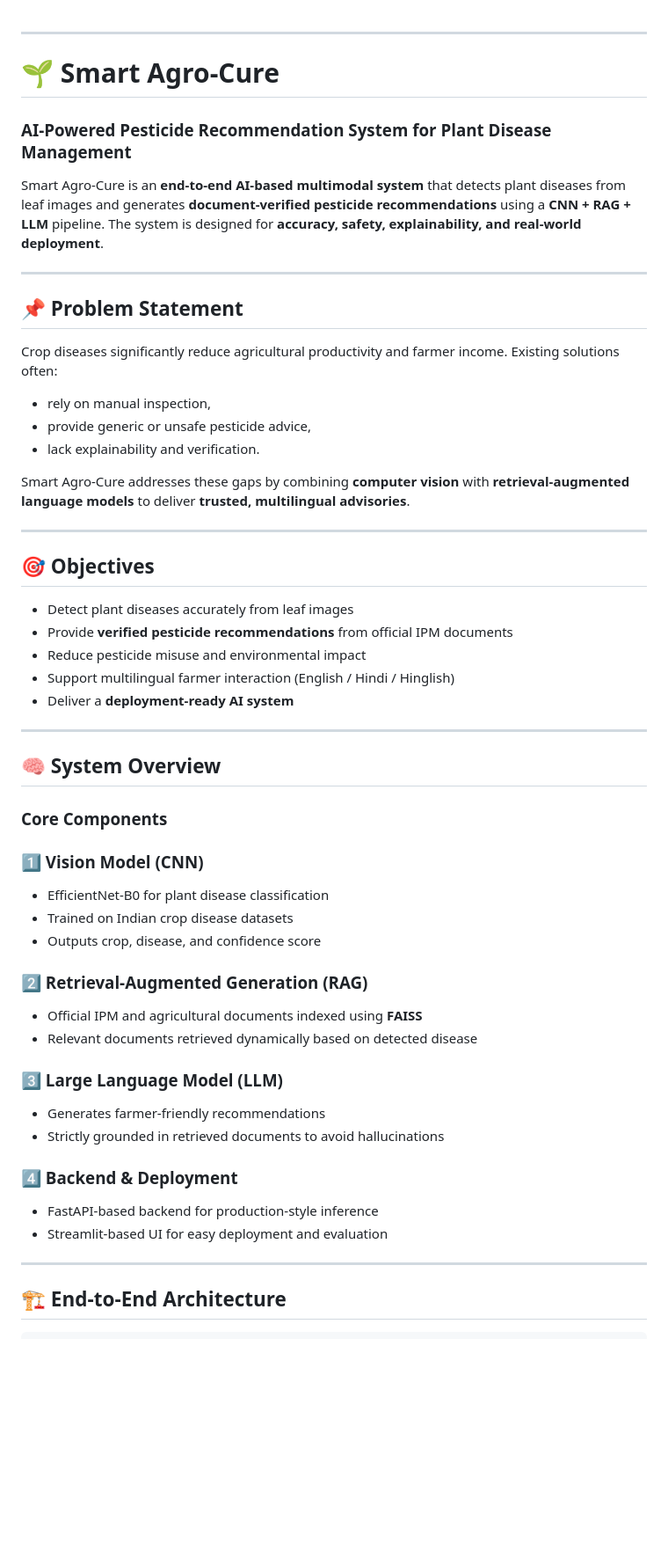
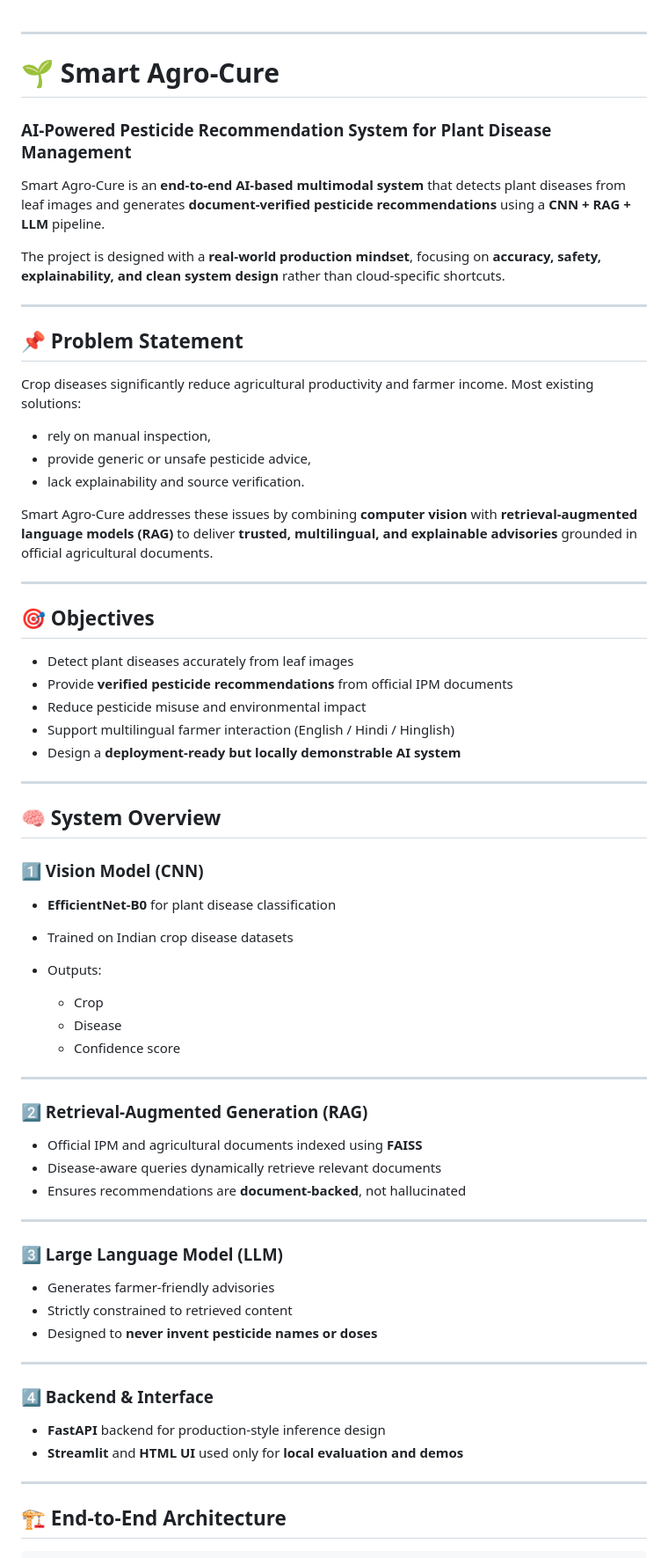
Before and after one commit to Gaurav9693089415/Smart-Agro-Cure-AI-Powered-Pesticide-Recommendation-System-for-Plant-Disease-Management-, a Markdown page: README.md, the part around one of its changes. Shown at 88% size. Drawn GitHub-style; blank space fills up the shorter version.

```diff
--- a/README.md
+++ b/README.md
@@ -1,3 +1,5 @@
+
+
 
 
 ---
@@ -7,20 +9,21 @@
 ### AI-Powered Pesticide Recommendation System for Plant Disease Management
 
 Smart Agro-Cure is an **end-to-end AI-based multimodal system** that detects plant diseases from leaf images and generates **document-verified pesticide recommendations** using a **CNN + RAG + LLM** pipeline.
-The system is designed for **accuracy, safety, explainability, and real-world deployment**.
+
+The project is designed with a **real-world production mindset**, focusing on **accuracy, safety, explainability, and clean system design** rather than cloud-specific shortcuts.
 
 ---
 
 ## 📌 Problem Statement
 
 Crop diseases significantly reduce agricultural productivity and farmer income.
-Existing solutions often:
+Most existing solutions:
 
 * rely on manual inspection,
 * provide generic or unsafe pesticide advice,
-* lack explainability and verification.
+* lack explainability and source verification.
 
-Smart Agro-Cure addresses these gaps by combining **computer vision** with **retrieval-augmented language models** to deliver **trusted, multilingual advisories**.
+Smart Agro-Cure addresses these issues by combining **computer vision** with **retrieval-augmented language models (RAG)** to deliver **trusted, multilingual, and explainable advisories** grounded in official agricultural documents.
 
 ---
 
@@ -30,34 +33,44 @@ Smart Agro-Cure addresses these gaps by combining **computer vision** with **ret
 * Provide **verified pesticide recommendations** from official IPM documents
 * Reduce pesticide misuse and environmental impact
 * Support multilingual farmer interaction (English / Hindi / Hinglish)
-* Deliver a **deployment-ready AI system**
+* Design a **deployment-ready but locally demonstrable AI system**
 
 ---
 
 ## 🧠 System Overview
 
-### Core Components
-
 ### 1️⃣ Vision Model (CNN)
 
-* EfficientNet-B0 for plant disease classification
+* **EfficientNet-B0** for plant disease classification
 * Trained on Indian crop disease datasets
-* Outputs crop, disease, and confidence score
+* Outputs:
+
+  * Crop
+  * Disease
+  * Confidence score
+
+---
 
 ### 2️⃣ Retrieval-Augmented Generation (RAG)
 
 * Official IPM and agricultural documents indexed using **FAISS**
-* Relevant documents retrieved dynamically based on detected disease
+* Disease-aware queries dynamically retrieve relevant documents
+* Ensures recommendations are **document-backed**, not hallucinated
+
+---
 
 ### 3️⃣ Large Language Model (LLM)
 
-* Generates farmer-friendly recommendations
-* Strictly grounded in retrieved documents to avoid hallucinations
+* Generates farmer-friendly advisories
+* Strictly constrained to retrieved content
+* Designed to **never invent pesticide names or doses**
 
-### 4️⃣ Backend & Deployment
+---
 
-* FastAPI-based backend for production-style inference
-* Streamlit-based UI for easy deployment and evaluation
+### 4️⃣ Backend & Interface
+
+* **FastAPI** backend for production-style inference design
+* **Streamlit** and **HTML UI** used only for **local evaluation and demos**
 
 ---
 
```
Also changed, not shown: other parts of README.md (+27 -46 lines).
